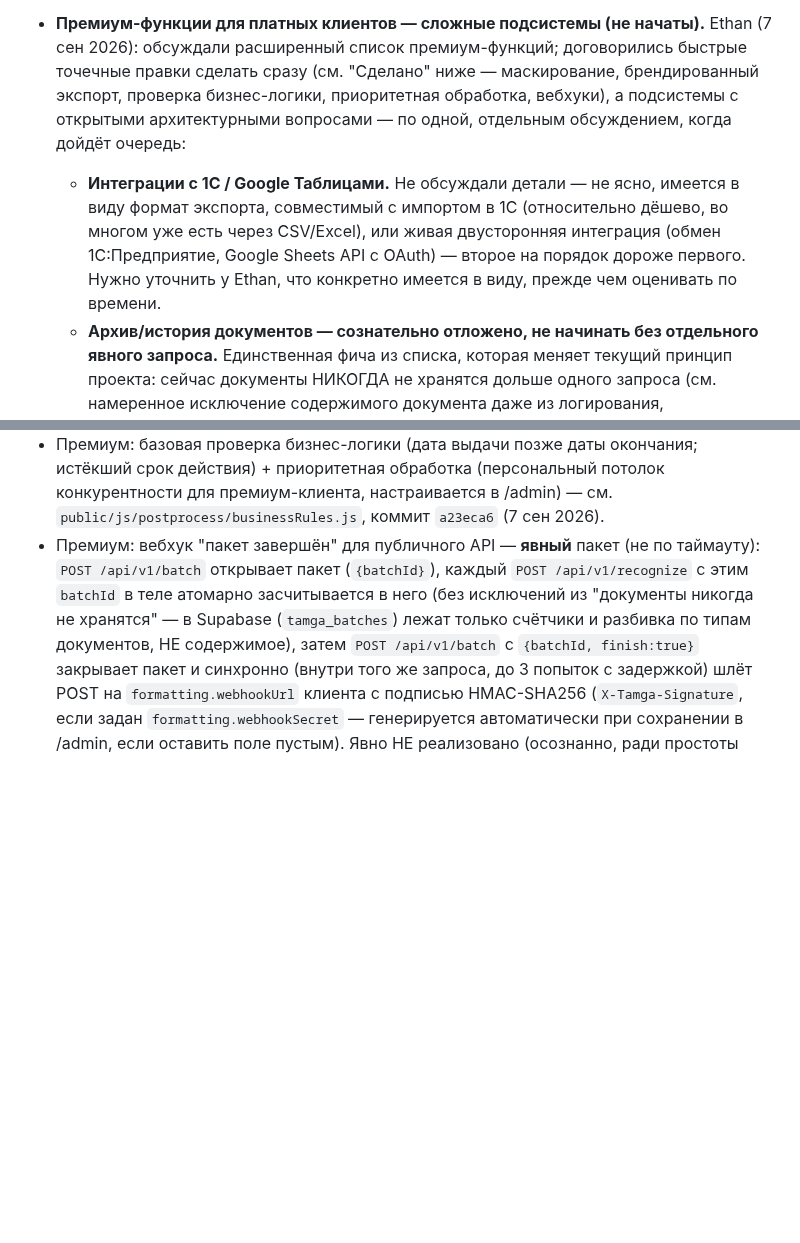
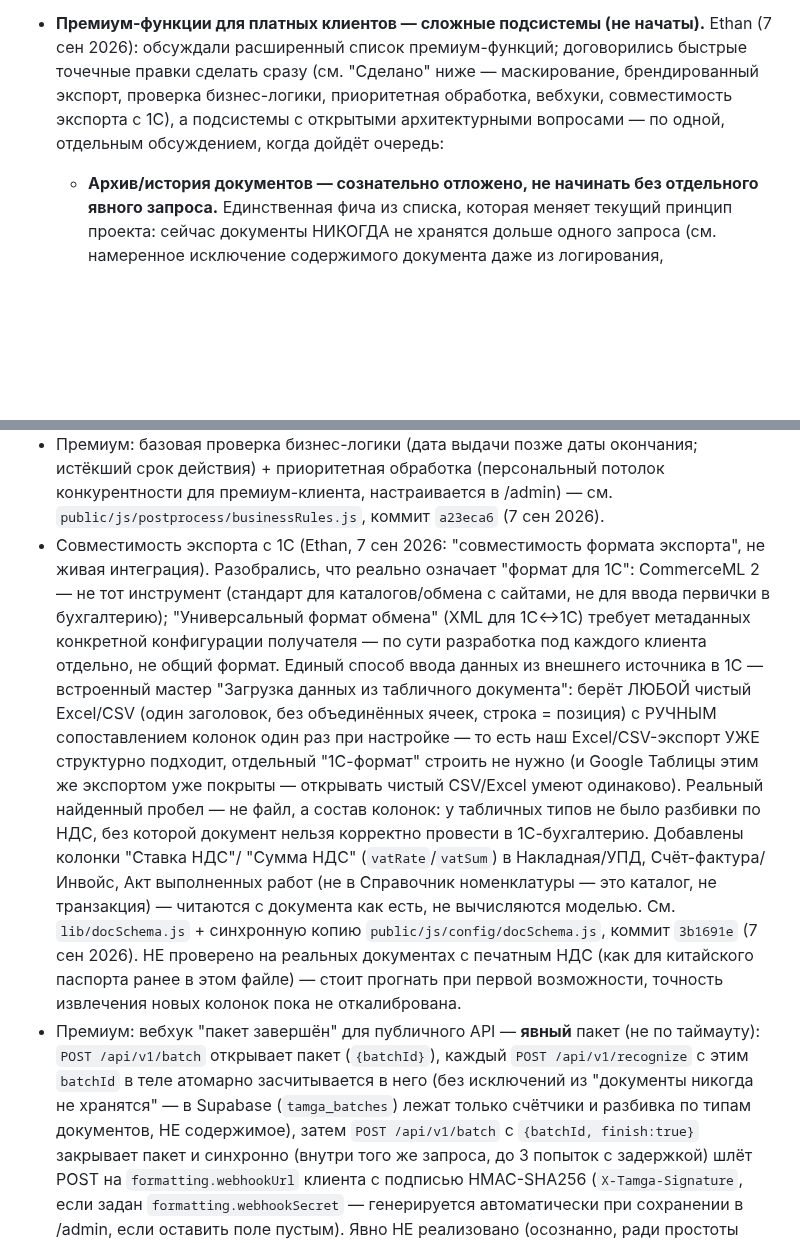
Before and after one commit to Souverigh/Tamga, a Markdown page: TECH_DEBT.md, 2 parts joined by grey strips. Drawn GitHub-style; blank space fills up the shorter version.

Commit message:
docs: обновить TECH_DEBT.md — совместимость экспорта с 1С сделана
Заменил открытый вопрос про 1С/Google Таблицы на итог: 'формат для 1С' на практике — не отдельный файл-формат, а состав колонок (НДС), см. коммит 3b1691e.

Co-Authored-By: Claude Sonnet 5 <noreply@anthropic.com>
Claude-Session: https://claude.ai/code/session_01LevcbMEw23xc4S8S2krwJd

```diff
--- a/TECH_DEBT.md
+++ b/TECH_DEBT.md
@@ -106,14 +106,9 @@
   Ethan (7 сен 2026): обсуждали расширенный список премиум-функций;
   договорились быстрые точечные правки сделать сразу (см. "Сделано" ниже —
   маскирование, брендированный экспорт, проверка бизнес-логики, приоритетная
-  обработка, вебхуки), а подсистемы с открытыми архитектурными вопросами —
-  по одной, отдельным обсуждением, когда дойдёт очередь:
-  - **Интеграции с 1С / Google Таблицами.** Не обсуждали детали — не ясно,
-    имеется в виду формат экспорта, совместимый с импортом в 1С (относительно
-    дёшево, во многом уже есть через CSV/Excel), или живая двусторонняя
-    интеграция (обмен 1С:Предприятие, Google Sheets API с OAuth) — второе
-    на порядок дороже первого. Нужно уточнить у Ethan, что конкретно имеется
-    в виду, прежде чем оценивать по времени.
+  обработка, вебхуки, совместимость экспорта с 1С), а подсистемы с открытыми
+  архитектурными вопросами — по одной, отдельным обсуждением, когда дойдёт
+  очередь:
   - **Архив/история документов — сознательно отложено, не начинать без
     отдельного явного запроса.** Единственная фича из списка, которая меняет
     текущий принцип проекта: сейчас документы НИКОГДА не хранятся дольше
@@ -139,6 +134,29 @@
   истёкший срок действия) + приоритетная обработка (персональный потолок
   конкурентности для премиум-клиента, настраивается в /admin) — см.
   `public/js/postprocess/businessRules.js`, коммит `a23eca6` (7 сен 2026).
+- Совместимость экспорта с 1С (Ethan, 7 сен 2026: "совместимость формата
+  экспорта", не живая интеграция). Разобрались, что реально означает "формат
+  для 1С": CommerceML 2 — не тот инструмент (стандарт для каталогов/обмена с
+  сайтами, не для ввода первички в бухгалтерию); "Универсальный формат
+  обмена" (XML для 1С↔1С) требует метаданных конкретной конфигурации
+  получателя — по сути разработка под каждого клиента отдельно, не общий
+  формат. Единый способ ввода данных из внешнего источника в 1С — встроенный
+  мастер "Загрузка данных из табличного документа": берёт ЛЮБОЙ чистый
+  Excel/CSV (один заголовок, без объединённых ячеек, строка = позиция) с
+  РУЧНЫМ сопоставлением колонок один раз при настройке — то есть наш
+  Excel/CSV-экспорт УЖЕ структурно подходит, отдельный "1С-формат" строить
+  не нужно (и Google Таблицы этим же экспортом уже покрыты — открывать чистый
+  CSV/Excel умеют одинаково). Реальный найденный пробел — не файл, а состав
+  колонок: у табличных типов не было разбивки по НДС, без которой документ
+  нельзя корректно провести в 1С-бухгалтерию. Добавлены колонки "Ставка НДС"/
+  "Сумма НДС" (`vatRate`/`vatSum`) в Накладная/УПД, Счёт-фактура/Инвойс, Акт
+  выполненных работ (не в Справочник номенклатуры — это каталог, не
+  транзакция) — читаются с документа как есть, не вычисляются моделью. См.
+  `lib/docSchema.js` + синхронную копию `public/js/config/docSchema.js`,
+  коммит `3b1691e` (7 сен 2026). НЕ проверено на реальных документах с
+  печатным НДС (как для китайского паспорта ранее в этом файле) — стоит
+  прогнать при первой возможности, точность извлечения новых колонок пока
+  не откалибрована.
 - Премиум: вебхук "пакет завершён" для публичного API — **явный** пакет
   (не по таймауту): `POST /api/v1/batch` открывает пакет (`{batchId}`),
   каждый `POST /api/v1/recognize` с этим `batchId` в теле атомарно
```
